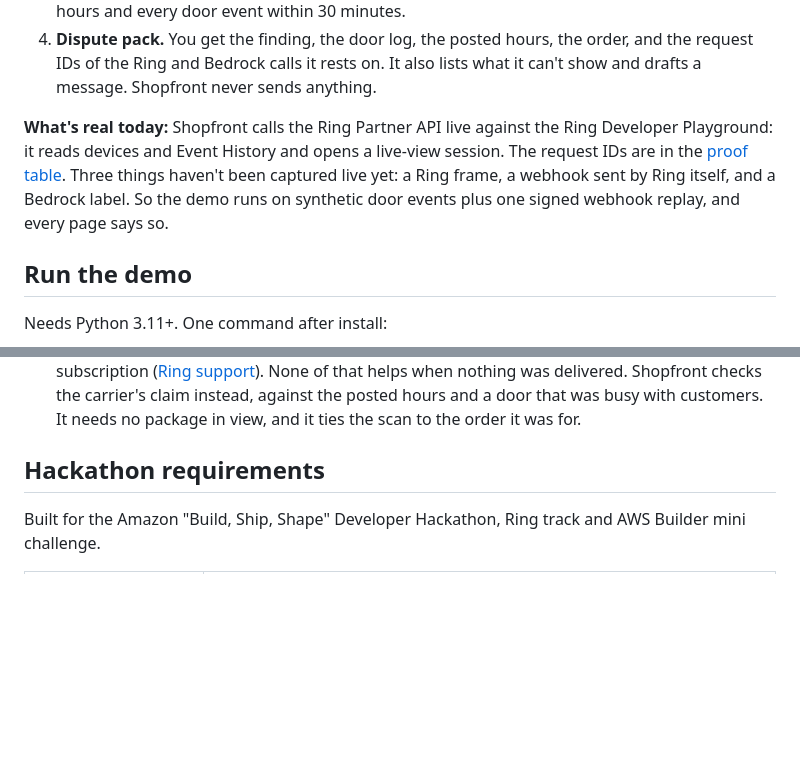
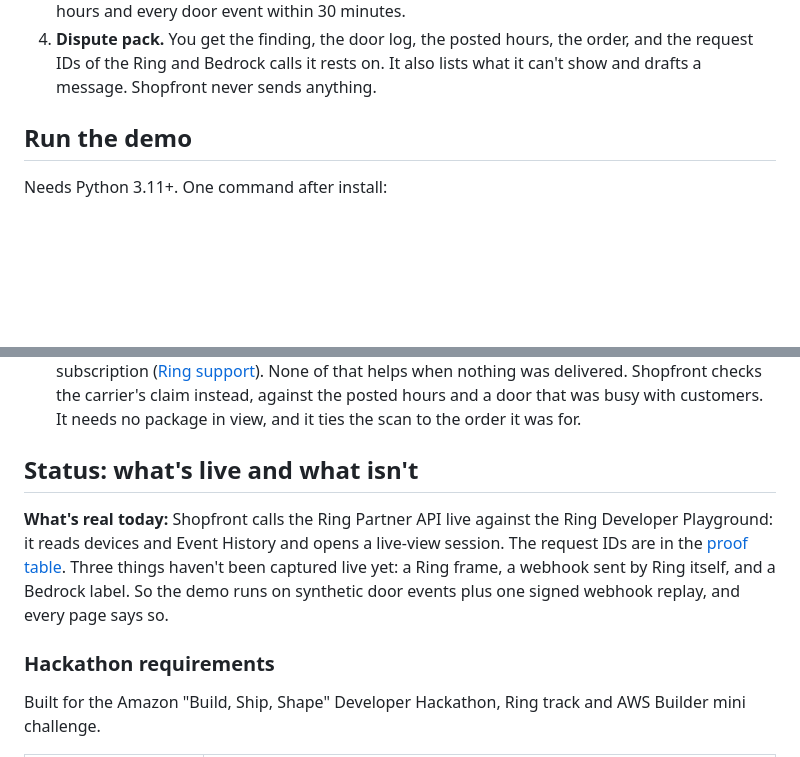
Before and after one commit to danielAsaboro/shopfront, a Markdown page: README.md, 2 parts joined by grey strips. Rendered like a GitHub page; blank space fills up the shorter version.

```diff
--- a/README.md
+++ b/README.md
@@ -24,12 +62,6 @@ the shop closed while customers were walking in.
 4. **Dispute pack.** You get the finding, the door log, the posted hours, the order, and the request
    IDs of the Ring and Bedrock calls it rests on. It also lists what it can't show and drafts a
    message. Shopfront never sends anything.
-
-**What's real today:** Shopfront calls the Ring Partner API live against the Ring Developer
-Playground: it reads devices and Event History and opens a live-view session. The request IDs are
-in the [proof table](#proof). Three things haven't been captured live yet: a Ring frame, a webhook
-sent by Ring itself, and a Bedrock label. So the demo runs on synthetic door events plus one signed
-webhook replay, and every page says so.
 
 ## Run the demo
 
@@ -143,7 +175,15 @@ Door frames are pictures of people, so Shopfront deletes them after `SHOPFRONT_F
   posted hours and a door that was busy with customers. It needs no package in view, and it ties the
   scan to the order it was for.
 
-## Hackathon requirements
+## Status: what's live and what isn't
+
+**What's real today:** Shopfront calls the Ring Partner API live against the Ring Developer
+Playground: it reads devices and Event History and opens a live-view session. The request IDs are
+in the [proof table](#proof). Three things haven't been captured live yet: a Ring frame, a webhook
+sent by Ring itself, and a Bedrock label. So the demo runs on synthetic door events plus one signed
+webhook replay, and every page says so.
+
+### Hackathon requirements
 
 Built for the Amazon "Build, Ship, Shape" Developer Hackathon, Ring track and AWS Builder mini challenge.
 
```
Also changed, not shown: other parts of README.md (+46 -8 lines).
